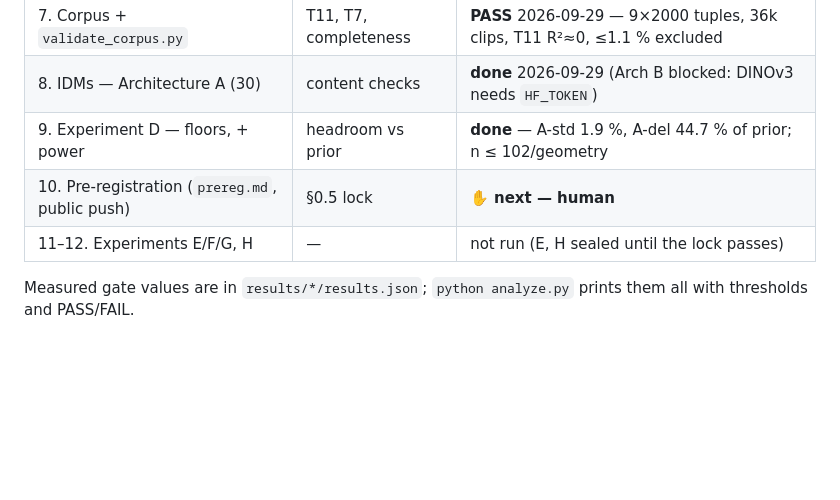
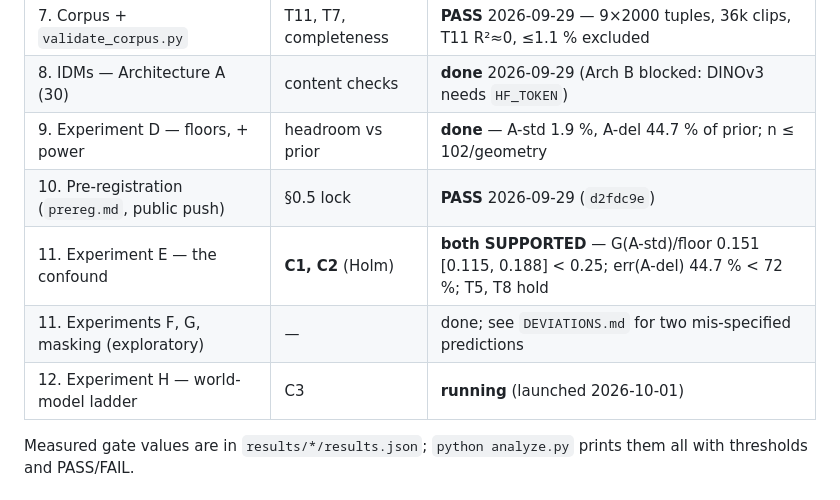
Before and after one commit to Kushaan-N/embodiment-shortcut, a Markdown page: README.md, the part around the change. Rendered like a GitHub page; blank space fills up the shorter version.

Commit message:
README: E supported, F/G/masking done, H running

```diff
--- a/README.md
+++ b/README.md
@@ -33,8 +33,10 @@ occupied in RL.
 | 7. Corpus + `validate_corpus.py` | T11, T7, completeness | **PASS** 2026-09-29 — 9×2000 tuples, 36k clips, T11 R²≈0, ≤1.1 % excluded |
 | 8. IDMs — Architecture A (30) | content checks | **done** 2026-09-29 (Arch B blocked: DINOv3 needs `HF_TOKEN`) |
 | 9. Experiment D — floors, + power | headroom vs prior | **done** — A-std 1.9 %, A-del 44.7 % of prior; n ≤ 102/geometry |
-| 10. Pre-registration (`prereg.md`, public push) | §0.5 lock | ✋ **next — human** |
-| 11–12. Experiments E/F/G, H | — | not run (E, H sealed until the lock passes) |
+| 10. Pre-registration (`prereg.md`, public push) | §0.5 lock | **PASS** 2026-09-29 (`d2fdc9e`) |
+| 11. Experiment E — the confound | **C1, C2** (Holm) | **both SUPPORTED** — G(A-std)/floor 0.151 [0.115, 0.188] < 0.25; err(A-del) 44.7 % < 72 %; T5, T8 hold |
+| 11. Experiments F, G, masking (exploratory) | — | done; see `DEVIATIONS.md` for two mis-specified predictions |
+| 12. Experiment H — world-model ladder | C3 | **running** (launched 2026-10-01) |
 
 Measured gate values are in `results/*/results.json`; `python analyze.py`
 prints them all with thresholds and PASS/FAIL.
```
